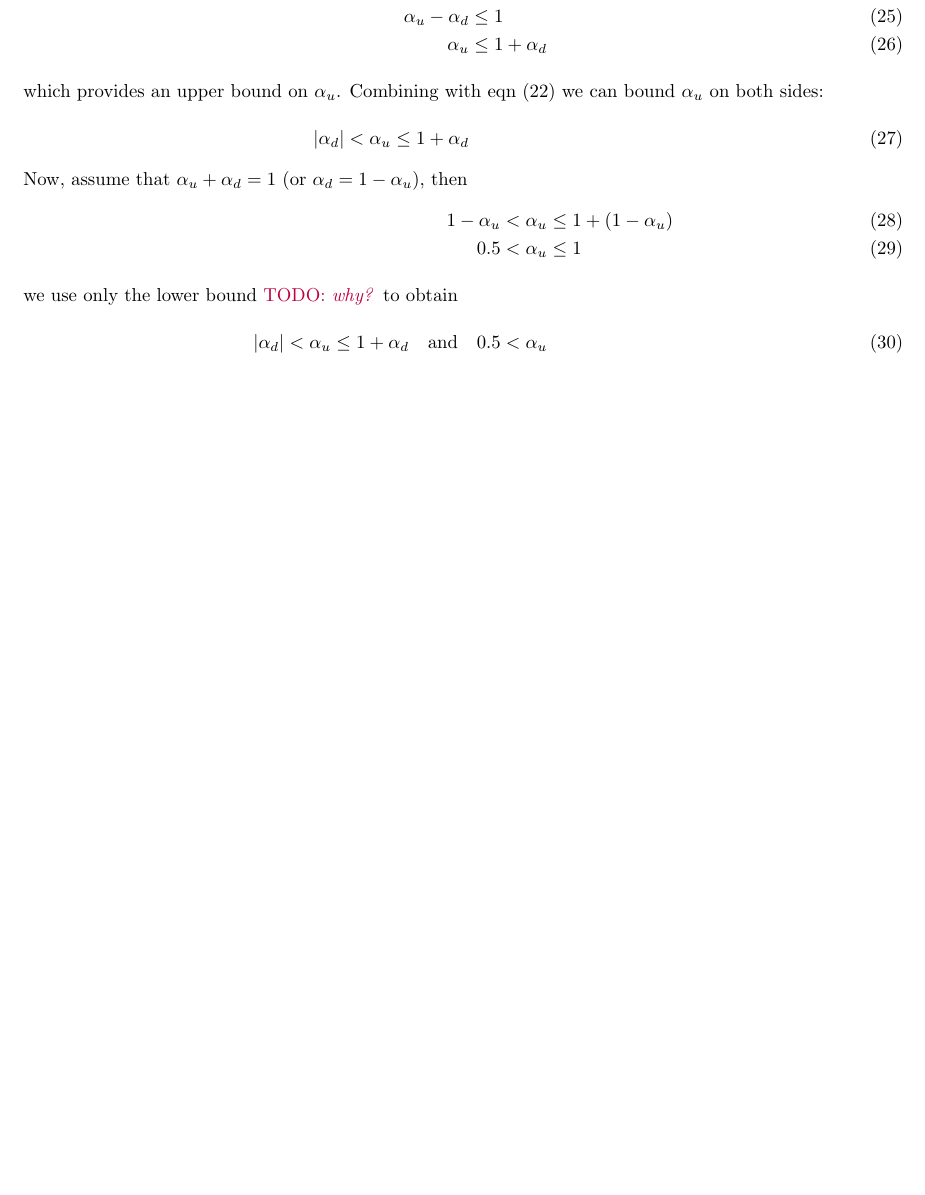
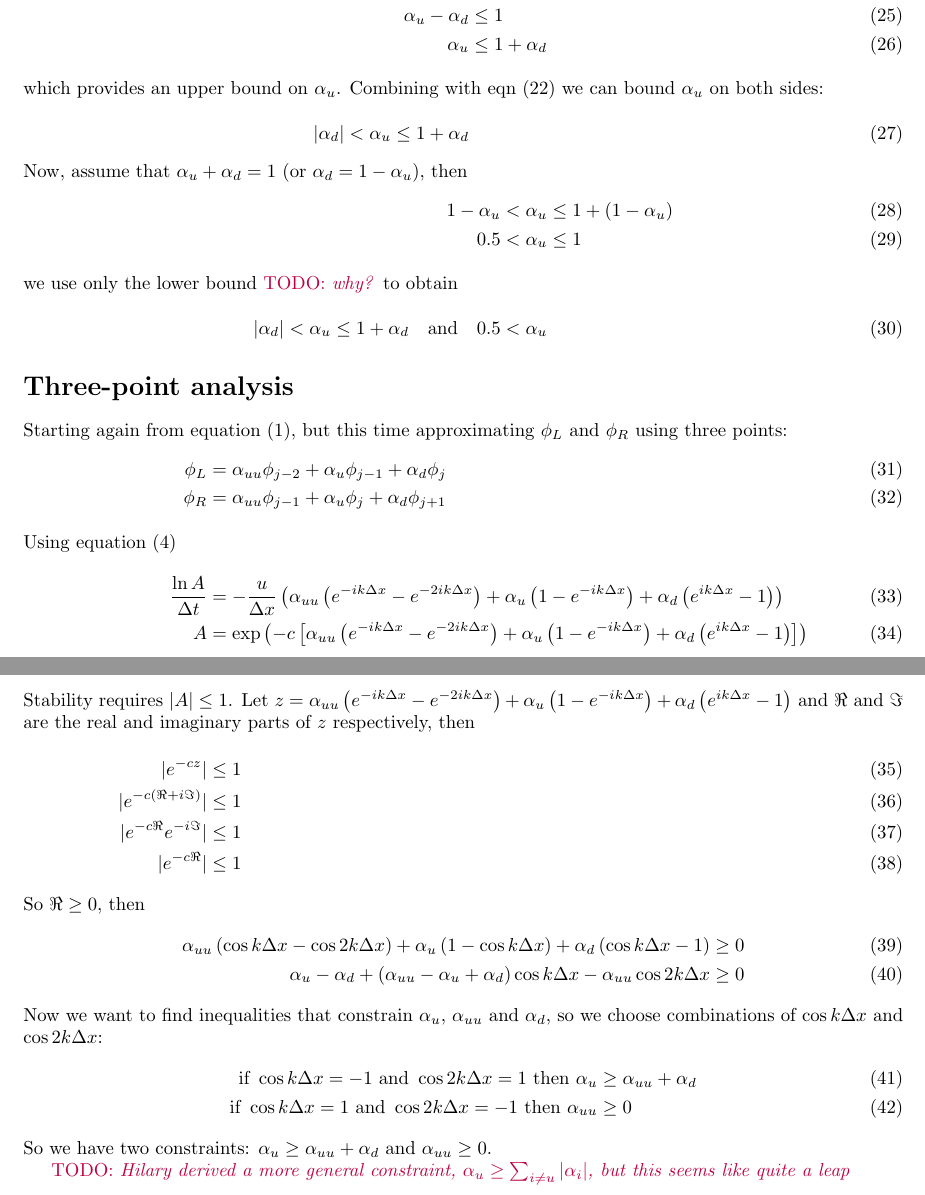
Before and after one commit to hertzsprung/cutcell-advection, a LaTeX document (src/slant-cell-advection/stability-analysis.tex): part of page 2 of 2 before the commit and two parts of pages 2 and 3 of 3 after it, the two joined at a grey line, cut so that both start at the same text, the shorter picture padded with empty space. Compiled offline with pdfLaTeX.

Commit message:
add 2/3 point stability analysis

```diff
--- a/src/slant-cell-advection/stability-analysis.tex
+++ b/src/slant-cell-advection/stability-analysis.tex
@@ -84,4 +86,36 @@ Now, assume that $\alpha_u + \alpha_d = 1$ (or $\alpha_d = 1 - \alpha_u$), then
 %
 |\alpha_d| < \alpha_u \leq 1 + \alpha_d\quad\text{and}\quad0.5 < \alpha_u
 \end{align}
+
+\section*{Three-point analysis}
+Starting again from equation~\eqref{eqn:advection}, but this time approximating $\phi_L$ and $\phi_R$ using three points:
+\begin{align}
+	\phi_L &= \alpha_{uu} \phi_{j-2} + \alpha_u \phi_{j-1} + \alpha_d \phi_j \\
+	\phi_R &= \alpha_{uu} \phi_{j-1} + \alpha_u \phi_j + \alpha_d \phi_{j+1}
+%
+\intertext{Using equation~\eqref{eqn:vn}}
+%
+\frac{\ln A}{\Delta t} &= -\frac{u }{\Delta x} \left( \alpha_{uu} \left( e^{-ik\Delta x} - e^{-2ik\Delta x} \right) + \alpha_u \left( 1 - e^{-ik\Delta x} \right) + \alpha_d \left( e^{ik\Delta x} - 1 \right) \right) \\
+A &= \exp\left( -c \left[ \alpha_{uu} \left( e^{-ik\Delta x} - e^{-2ik\Delta x} \right) + \alpha_u \left( 1 - e^{-ik\Delta x} \right) + \alpha_d \left( e^{ik\Delta x} - 1 \right) \right] \right)
+%
+\intertext{Stability requires $|A| \leq 1$.  Let $z = \alpha_{uu} \left( e^{-ik\Delta x} - e^{-2ik\Delta x} \right) + \alpha_u \left( 1 - e^{-ik\Delta x} \right) + \alpha_d \left( e^{ik\Delta x} - 1 \right)$ and $\Re$ and $\Im$ are the real and imaginary parts of $z$ respectively, then}
+%
+| e^{-c z}| &\leq 1 \\
+| e^{-c \left( \Re + i \Im \right)}| &\leq 1 \\
+| e^{-c \Re} e^{-i \Im} | &\leq 1 \\
+| e^{-c \Re} | &\leq 1
+\end{align}
+So $\Re \geq 0$, then
+\begin{align}
+\alpha_{uu} \left( \cos k\Delta x - \cos 2k\Delta x \right) + \alpha_u \left( 1 - \cos k \Delta x \right) + \alpha_d \left( \cos k\Delta x - 1 \right) &\geq 0 \\
+\alpha_u - \alpha_d + \left( \alpha_{uu} - \alpha_u + \alpha_d \right) \cos k\Delta x - \alpha_{uu} \cos 2k\Delta x &\geq 0
+\end{align}
+Now we want to find inequalities that constrain $\alpha_u$, $\alpha_{uu}$ and $\alpha_d$, so we choose combinations of $\cos k\Delta x$ and $\cos 2k\Delta x$:
+\begin{align}
+\text{if } \cos k\Delta x = -1 \text{ and } \cos 2k\Delta x = 1 \text{ then } \alpha_u &\geq \alpha_{uu} + \alpha_d \\
+\text{if } \cos k\Delta x = 1 \text{ and } \cos 2k\Delta x = -1 \text{ then } \alpha_{uu} &\geq 0
+\end{align}
+So we have two constraints: $\alpha_u \geq \alpha_{uu} + \alpha_d$ and $\alpha_{uu} \geq 0$.
+
+\TODO{Hilary derived a more general constraint, $\alpha_u \geq \sum_{i \neq u}{|\alpha_i|}$, but this seems like quite a leap}
 \end{document}
```
Also changed, not shown: src/slant-cell-advection/stability-analysis.tex (6 more changed lines).
